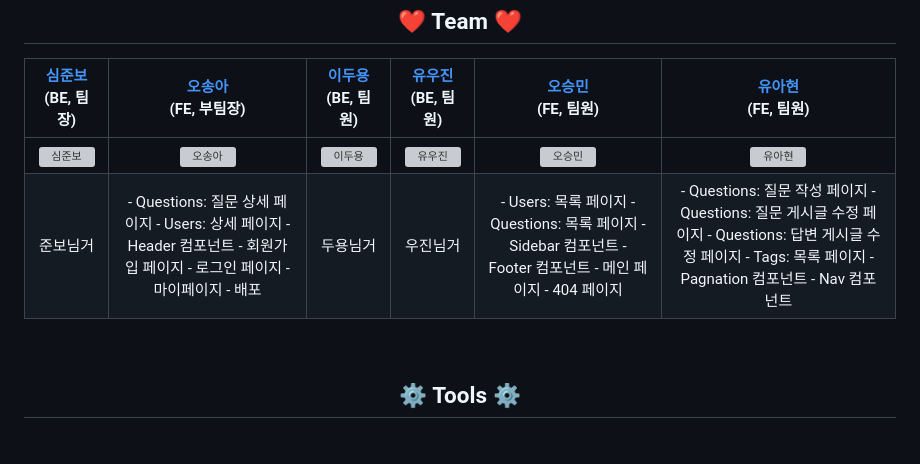
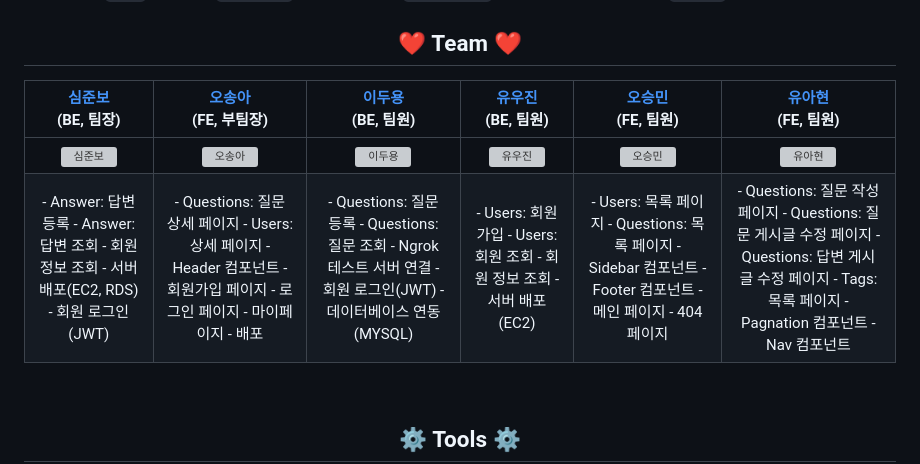
Before and after one commit to codestates-seb/seb42_pre_010, a Markdown page: README.md, the part around the change. Drawn GitHub-style; blank space fills up the shorter version; grey boxes are pictures that could not be loaded.

```diff
--- a/README.md
+++ b/README.md
@@ -15,7 +15,7 @@
 | <a href="https://github.com/jbsim999" target="_blank">심준보</a><br>(BE, 팀장) | <a href="https://github.com/Mia-Oh" target="_blank">오송아</a><br>(FE, 부팀장) | <a href="https://github.com/dooyong2" target="_blank">이두용</a><br>(BE, 팀원) | <a href="https://github.com/artwoojin" target="_blank">유우진</a><br>(BE, 팀원) | <a href="https://github.com/SUM1NG" target="_blank">오승민</a><br>(FE, 팀원) | <a href="https://github.com/youa7878" target="_blank">유아현</a><br>(FE, 팀원) |
 | :---: | :---: | :---: | :---: | :---: | :---: |
 | <img alt="심준보" src="https://velog.velcdn.com/images/youa7878/post/e4d00ea0-e804-49e3-8a44-ac9e8d404b6e/image.jpg" height="100" width="100"> | <img alt="오송아" src="https://velog.velcdn.com/images/youa7878/post/8bac40ce-23ce-4548-a0ee-0af698575265/image.jpg" height="100" width="100"> | <img alt="이두용" src="https://velog.velcdn.com/images/youa7878/post/ef9ba125-81fd-496d-ad5d-cd2d21039e14/image.jpg" height="100" width="100"> | <img alt="유우진" src="https://velog.velcdn.com/images/youa7878/post/8b45e622-36b4-446b-bf59-ca5312c0ce7d/image.jpg" height="100" width="100"> | <img alt="오승민" src="https://velog.velcdn.com/images/youa7878/post/09a219fa-0dd1-40c3-8541-6c77f3b75a1e/image.jpg" height="100" width="100"> | <img alt="유아현" src="https://velog.velcdn.com/images/youa7878/post/8d306694-2485-4f1a-bf7e-fc7a57d2be6b/image.jpg" height="100" width="100">
-|준보님거| - Questions: 질문 상세 페이지 </br> - Users: 상세 페이지 </br> - Header 컴포넌트</br> - 회원가입 페이지 </br> - 로그인 페이지 </br> - 마이페이지 </br> - 배포 </br>|두용님거|우진님거|- Users: 목록 페이지</br> - Questions: 목록 페이지</br> - Sidebar 컴포넌트</br> - Footer 컴포넌트</br> - 메인 페이지</br> - 404 페이지</br> | - Questions: 질문 작성 페이지 </br> - Questions: 질문 게시글 수정 페이지 </br> - Questions: 답변 게시글 수정 페이지 </br> - Tags: 목록 페이지 </br> - Pagnation 컴포넌트 </br> - Nav 컴포넌트 </br>
+|- Answer: 답변 등록 </br> - Answer: 답변 조회 </br> - 회원 정보 조회 </br> - 서버 배포(EC2, RDS) </br> - 회원 로그인(JWT) </br>| - Questions: 질문 상세 페이지 </br> - Users: 상세 페이지 </br> - Header 컴포넌트</br> - 회원가입 페이지 </br> - 로그인 페이지 </br> - 마이페이지 </br> - 배포 </br>|-  Questions: 질문 등록 </br> - Questions: 질문 조회 </br> - Ngrok 테스트 서버 연결 </br> - 회원 로그인(JWT) </br> - 데이터베이스 연동(MYSQL)| - Users: 회원 가입 </br> -  Users: 회원 조회 </br> - 회원 정보 조회 </br>- 서버 배포(EC2) </br> |- Users: 목록 페이지</br> - Questions: 목록 페이지</br> - Sidebar 컴포넌트</br> - Footer 컴포넌트</br> - 메인 페이지</br> - 404 페이지</br> | - Questions: 질문 작성 페이지 </br> - Questions: 질문 게시글 수정 페이지 </br> - Questions: 답변 게시글 수정 페이지 </br> - Tags: 목록 페이지 </br> - Pagnation 컴포넌트 </br> - Nav 컴포넌트 </br>
 
 
 <br/>
```
